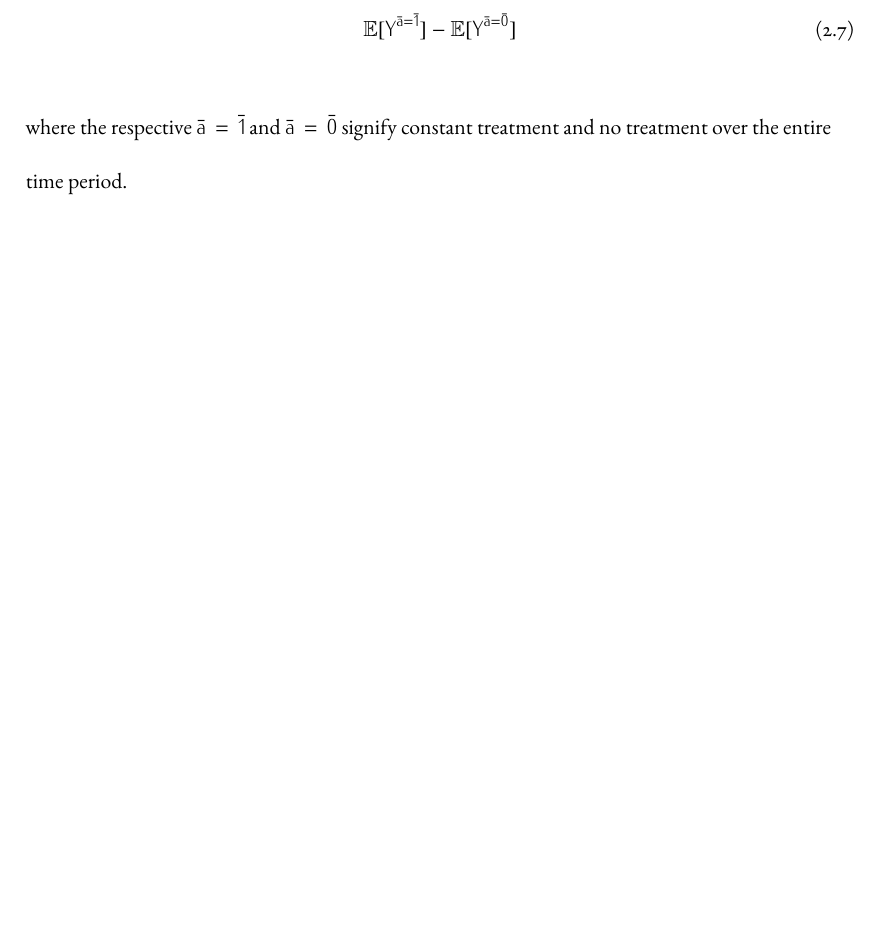
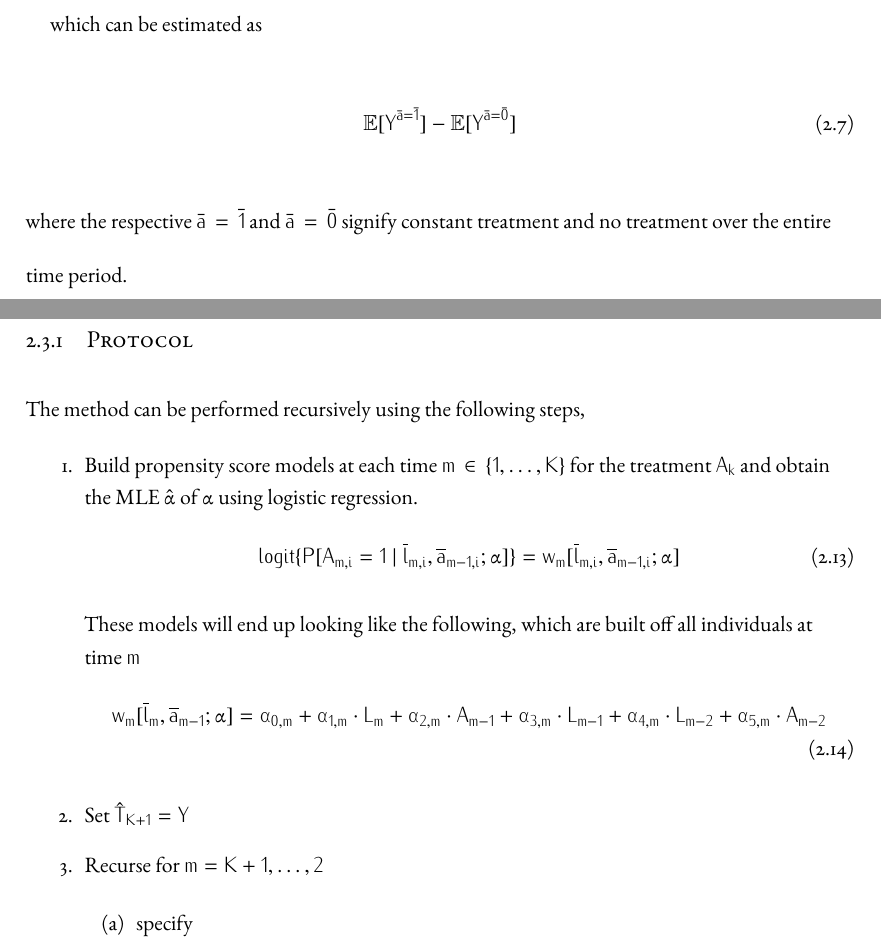
Before and after one commit to morganfb/Thesis, a LaTeX thesis (Write Up/main.tex, which reads Write Up/chapters/chapter2.tex): part of page 23 of 30 before the commit and two parts of pages 23 and 27 of 31 after it, the two joined at a grey line, cut at the place of the change, the shorter picture padded with empty space. The pictures show the PDF file Write Up/main.pdf that the author committed with the source.

Commit message:
trying to fix dr

```diff
--- a/Write Up/chapters/chapter2.tex
+++ b/Write Up/chapters/chapter2.tex
@@ -139,3 +139,17 @@ IP weighting estimates $P[A=a \mid L =l]$ using $P[A =a \mid L= l]$, while stand
 - does not use the observed data treatment density \\
 - estimators are consistent if either the model for treatment given the past (as in IP weighting) is correctly specified or the models for the outcome and covariates given the past (as needed to implement the parametric g-formula) are correctly specified, without knowing which is correct\\
 -
+
+\subsection{Protocol}
+The method can be performed recursively using the following steps,
+
+\begin{enumerate}
+\item Build propensity score models at each time $m \in \{1, \dots, K \}$ for the treatment $A_k$ and obtain the MLE $\hat{\mathbf{\alpha}}$ of $\mathbf{\alpha}$ using logistic regression.
+\begin{align}
+logit\{P[A_{m,i} = 1 \mid \overline{l}_{m,i}, \overline{a}_{m-1,i}; \mathbf{\alpha}]\} = w_m [\overline{l}_{m,i}, \overline{a}_{m-1,i}; \mathbf{\alpha}]
+\end{align}
+
+These models will end up looking like the following, which are built off all individuals at time $m$.
+\begin{align}
+w_m [\overline{l}_{m}, \overline{a}_{m-1}; \mathbf{\alpha}]  = \alpha_{0,m} + \alpha_{1,m} \cdot L_{m} + \alpha_{2,m} \cdot A_{m-1} + \alpha_{3,m} \cdot L_{m-1} + \alpha_{4,m} \cdot L_{m-2} + \alpha_{5,m} \cdot A_{m-2}
+\end{align}
```
Also changed, not shown: Write Up/main.pdf, morgan bang robins.pdf, Write Up/chapters/chapter2.tex (8 more changed lines), 10 other files.
